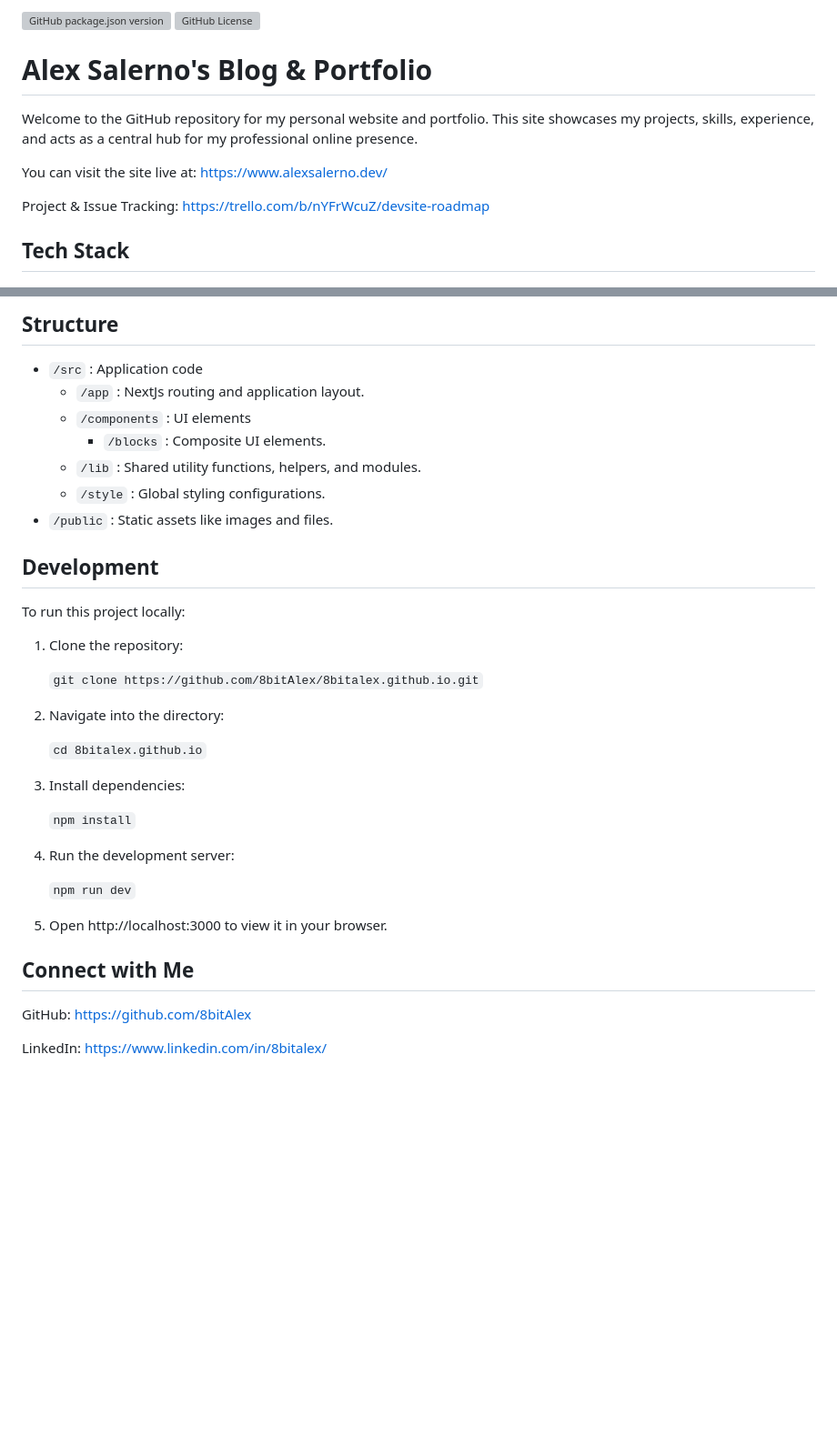
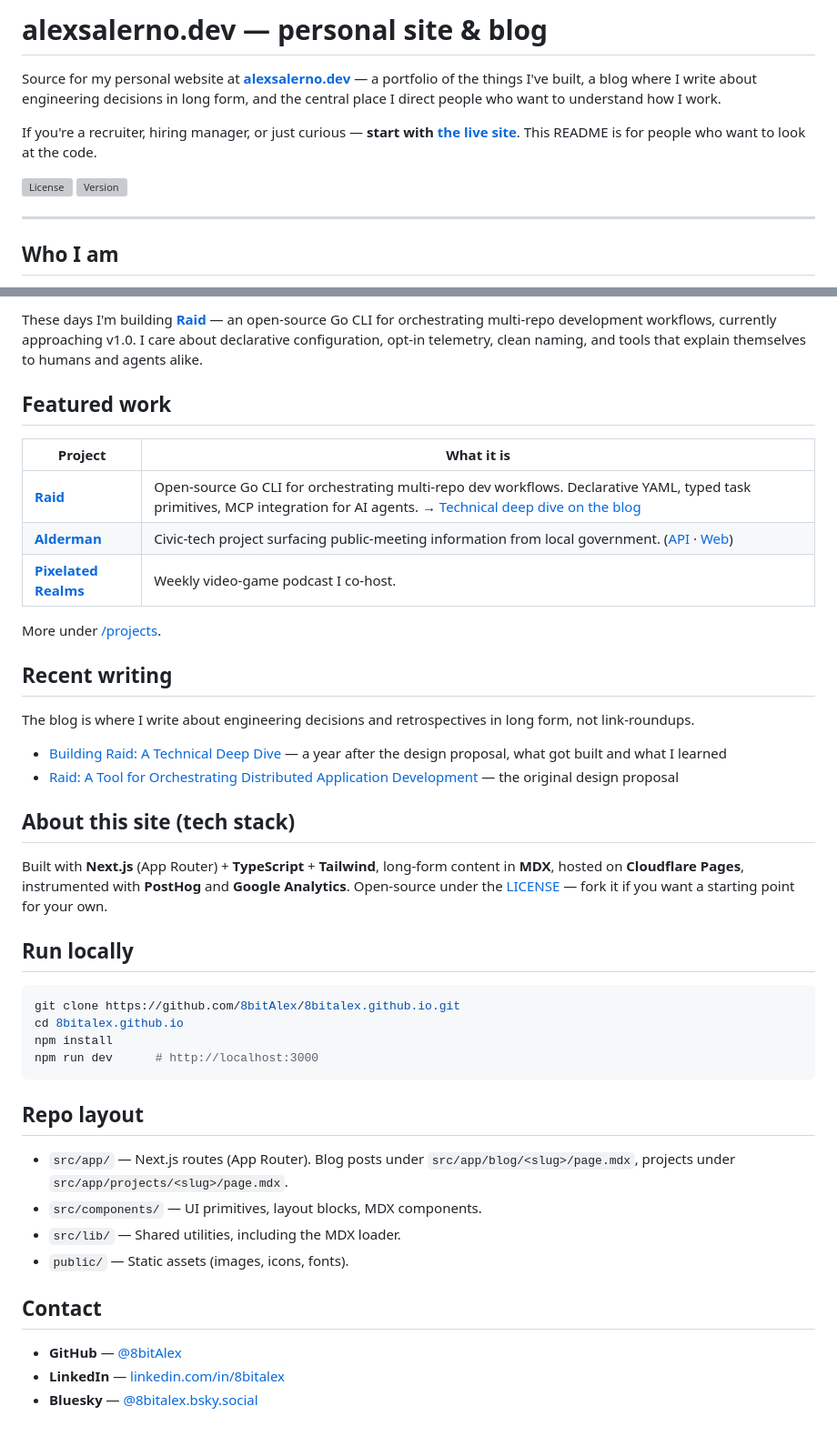
Before and after one commit to 8bitAlex/8bitalex.github.io, a Markdown page: README.md, 2 parts joined by grey strips. Shown at 91% size. GitHub-like rendering; blank space fills up the shorter version; grey boxes are pictures that could not be loaded.

Commit message:
chore: rewrite README for recruiters + curious devs (#118)
* chore: rewrite README for the actual reader (recruiters + curious devs)

Old README led with version/license badges and a tech-stack table
before saying anything about who I am or what's on the site. The
audience is potential employers and people interested in my work, so
the rewrite leads with: (1) where to go (the live site), (2) who I
am, (3) featured projects with links, (4) recent writing, and pushes
local-dev setup / repo layout to the bottom.

🤖 Generated with [Claude Code](https://claude.com/claude-code)

Co-Authored-By: Claude Opus 4.7 <noreply@anthropic.com>

* fix: address Copilot review — note Google Analytics alongside PostHog

Co-Authored-By: Copilot <copilot@github.com>

---------

Co-authored-by: Claude Opus 4.7 <noreply@anthropic.com>
Co-authored-by: Mr. Meeseeks <meeseeks@alexsalerno.dev>
Co-authored-by: Copilot <copilot@github.com>

````diff
--- a/README.md
+++ b/README.md
@@ -1,14 +1,13 @@
-![GitHub package.json version](https://img.shields.io/github/package-json/v/8BitAlex/8bitalex.github.io)
-[![GitHub License](https://img.shields.io/github/license/8bitAlex/8bitalex.github.io)](https://github.com/8BitAlex/8bitalex.github.io/blob/main/LICENSE)
+# alexsalerno.dev — personal site & blog
 
-# Alex Salerno's Blog & Portfolio
+Source for my personal website at **[alexsalerno.dev](https://www.alexsalerno.dev/)** — a portfolio of the things I've built, a blog where I write about engineering decisions in long form, and the central place I direct people who want to understand how I work.
 
-Welcome to the GitHub repository for my personal website and portfolio. This site showcases my projects, skills, experience, and acts as a central hub for my professional online presence.
+If you're a recruiter, hiring manager, or just curious — **start with [the live site](https://www.alexsalerno.dev/)**. This README is for people who want to look at the code.
 
-You can visit the site live at:
-https://www.alexsalerno.dev/
+[![License](https://img.shields.io/github/license/8bitAlex/8bitalex.github.io)](./LICENSE)
+[![Version](https://img.shields.io/github/package-json/v/8BitAlex/8bitalex.github.io)](./package.json)
 
-Project & Issue Tracking: https://trello.com/b/nYFrWcuZ/devsite-roadmap
+---
 
-## Tech Stack
+## Who I am
 
@@ -24,38 +15,45 @@ Project & Issue Tracking: https://trello.com/b/nYFrWcuZ/devsite-roadmap
 
-## Structure
+These days I'm building [**Raid**](https://github.com/8bitAlex/raid) — an open-source Go CLI for orchestrating multi-repo development workflows, currently approaching v1.0. I care about declarative configuration, opt-in telemetry, clean naming, and tools that explain themselves to humans and agents alike.
 
-- `/src` : Application code
-  - `/app` : NextJs routing and application layout.
-  - `/components` : UI elements
-    - `/blocks` : Composite UI elements.
-  - `/lib` : Shared utility functions, helpers, and modules.
-  - `/style` : Global styling configurations.
-- `/public` : Static assets like images and files.
+## Featured work
 
-## Development
+| Project | What it is |
+|---|---|
+| [**Raid**](https://github.com/8bitAlex/raid) | Open-source Go CLI for orchestrating multi-repo dev workflows. Declarative YAML, typed task primitives, MCP integration for AI agents. → [Technical deep dive on the blog](https://www.alexsalerno.dev/blog/raid-technical-deep-dive) |
+| [**Alderman**](https://github.com/8bitAlex/Alderman-API) | Civic-tech project surfacing public-meeting information from local government. ([API](https://github.com/8bitAlex/Alderman-API) · [Web](https://github.com/8bitAlex/Alderman-Web)) |
+| [**Pixelated Realms**](https://pixelatedrealms.com/) | Weekly video-game podcast I co-host. |
 
-To run this project locally:
+More under [/projects](https://www.alexsalerno.dev/projects).
 
-1. Clone the repository:
+## Recent writing
 
-   `git clone https://github.com/8bitAlex/8bitalex.github.io.git`
+The blog is where I write about engineering decisions and retrospectives in long form, not link-roundups.
 
-2. Navigate into the directory:
+- [Building Raid: A Technical Deep Dive](https://www.alexsalerno.dev/blog/raid-technical-deep-dive) — a year after the design proposal, what got built and what I learned
+- [Raid: A Tool for Orchestrating Distributed Application Development](https://www.alexsalerno.dev/blog/raid-design-proposal) — the original design proposal
 
-   `cd 8bitalex.github.io`
+## About this site (tech stack)
 
-3. Install dependencies:
+Built with **Next.js** (App Router) + **TypeScript** + **Tailwind**, long-form content in **MDX**, hosted on **Cloudflare Pages**, instrumented with **PostHog** and **Google Analytics**. Open-source under the [LICENSE](./LICENSE) — fork it if you want a starting point for your own.
 
-   `npm install`
+## Run locally
 
-4. Run the development server:
+```bash
+git clone https://github.com/8bitAlex/8bitalex.github.io.git
+cd 8bitalex.github.io
+npm install
+npm run dev      # http://localhost:3000
+```
 
-   `npm run dev`
+## Repo layout
 
-5. Open http://localhost:3000 to view it in your browser.
+- `src/app/` — Next.js routes (App Router). Blog posts under `src/app/blog/<slug>/page.mdx`, projects under `src/app/projects/<slug>/page.mdx`.
+- `src/components/` — UI primitives, layout blocks, MDX components.
+- `src/lib/` — Shared utilities, including the MDX loader.
+- `public/` — Static assets (images, icons, fonts).
 
-## Connect with Me
+## Contact
 
-GitHub: https://github.com/8bitAlex
-
-LinkedIn: https://www.linkedin.com/in/8bitalex/
+- **GitHub** — [@8bitAlex](https://github.com/8bitAlex)
+- **LinkedIn** — [linkedin.com/in/8bitalex](https://www.linkedin.com/in/8bitalex/)
+- **Bluesky** — [@8bitalex.bsky.social](https://bsky.app/profile/8bitalex.bsky.social)
````
Also changed, not shown: other parts of README.md (+1 -9 lines).
